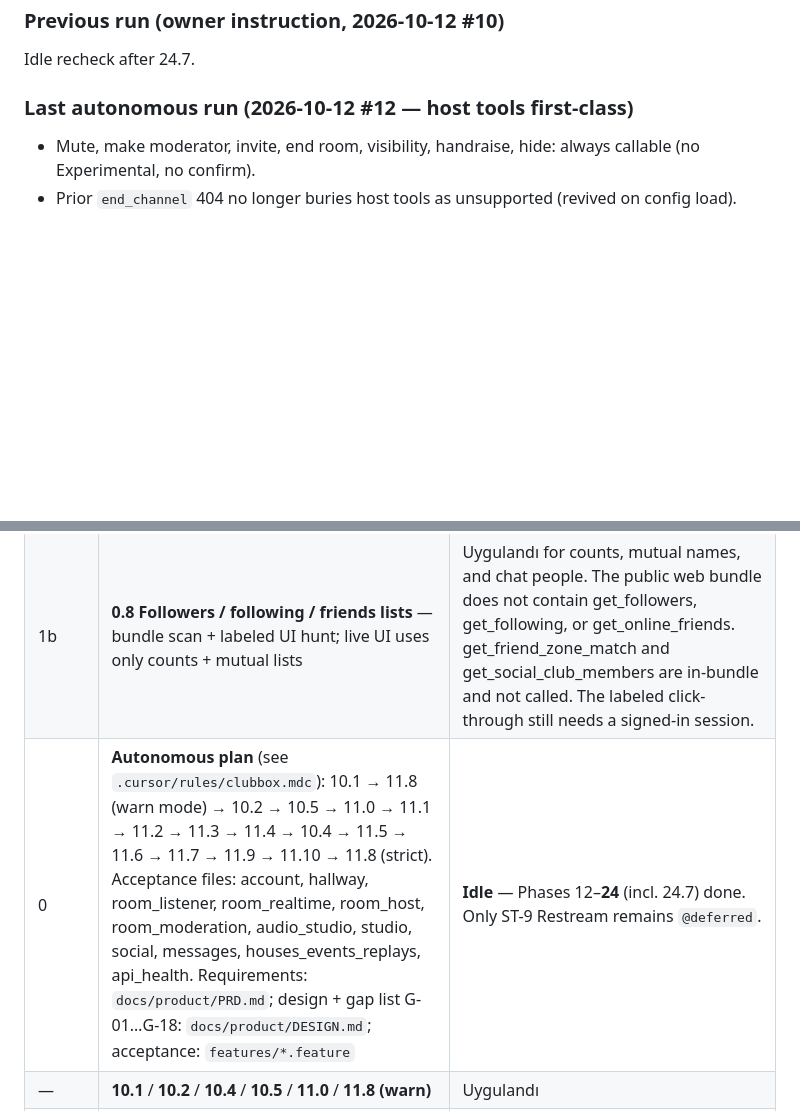
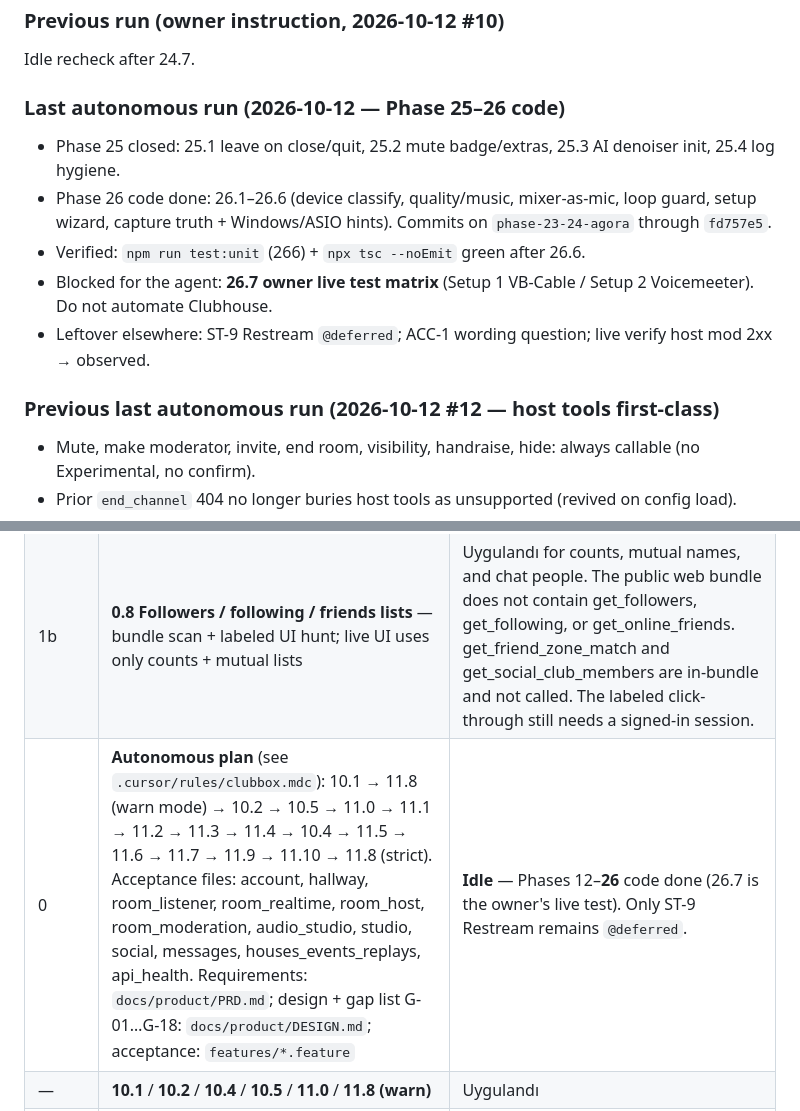
Before and after one commit to yusufsahin/clubbox, a Markdown page: CURSOR_TASKS.md, 2 parts joined by grey strips. Drawn GitHub-style; blank space fills up the shorter version.

Commit message:
Note Phase 25–26 code done; blocked on 26.7 live test
Co-authored-by: Cursor <cursoragent@cursor.com>

```diff
--- a/CURSOR_TASKS.md
+++ b/CURSOR_TASKS.md
@@ -17,7 +17,15 @@ Owner reported: triage noise, new-room participants invisible, moderation action
 
 Idle recheck after 24.7.
 
-### Last autonomous run (2026-10-12 #12 — host tools first-class)
+### Last autonomous run (2026-10-12 — Phase 25–26 code)
+
+- Phase 25 closed: 25.1 leave on close/quit, 25.2 mute badge/extras, 25.3 AI denoiser init, 25.4 log hygiene.
+- Phase 26 code done: 26.1–26.6 (device classify, quality/music, mixer-as-mic, loop guard, setup wizard, capture truth + Windows/ASIO hints). Commits on `phase-23-24-agora` through `fd757e5`.
+- Verified: `npm run test:unit` (266) + `npx tsc --noEmit` green after 26.6.
+- Blocked for the agent: **26.7 owner live test matrix** (Setup 1 VB-Cable / Setup 2 Voicemeeter). Do not automate Clubhouse.
+- Leftover elsewhere: ST-9 Restream `@deferred`; ACC-1 wording question; live verify host mod 2xx → observed.
+
+### Previous last autonomous run (2026-10-12 #12 — host tools first-class)
 
 - Mute, make moderator, invite, end room, visibility, handraise, hide: always callable (no Experimental, no confirm).
 - Prior `end_channel` 404 no longer buries host tools as unsupported (revived on config load).
@@ -41,7 +49,7 @@ Legend: **Uygulandı** = code is in the tree. **Canlı doğrulandı** = exercise
 | 0d | **Phase 26 Studio audio routing** — VB-Cable / Voicemeeter (Clubdeck parity): device classification, working quality levels, mixer-as-mic, loop guard, setup wizard, capture truth, live test matrix | **In progress** — 26.1–26.6 done (device classification, quality levels, mixer-as-mic, loop guard, setup wizard, capture truth). 26.7 is the owner's live test |
 | 1 | **0.7 Review fixes (2026-10-11 #2)** — navigation guard, packaged recorder, clip worklet path, auto-armed clip buffer, 429/visibility, CORS proxy token leak | Uygulandı |
 | 1b | **0.8 Followers / following / friends lists** — bundle scan + labeled UI hunt; live UI uses only counts + mutual lists | Uygulandı for counts, mutual names, and chat people. The public web bundle does not contain get_followers, get_following, or get_online_friends. get_friend_zone_match and get_social_club_members are in-bundle and not called. The labeled click-through still needs a signed-in session. |
-| 0 | **Autonomous plan** (see `.cursor/rules/clubbox.mdc`): 10.1 → 11.8 (warn mode) → 10.2 → 10.5 → 11.0 → 11.1 → 11.2 → 11.3 → 11.4 → 10.4 → 11.5 → 11.6 → 11.7 → 11.9 → 11.10 → 11.8 (strict). Acceptance files: account, hallway, room_listener, room_realtime, room_host, room_moderation, audio_studio, studio, social, messages, houses_events_replays, api_health. Requirements: `docs/product/PRD.md`; design + gap list G-01…G-18: `docs/product/DESIGN.md`; acceptance: `features/*.feature` | **Idle** — Phases 12–**24** (incl. 24.7) done. Only ST-9 Restream remains `@deferred`. |
+| 0 | **Autonomous plan** (see `.cursor/rules/clubbox.mdc`): 10.1 → 11.8 (warn mode) → 10.2 → 10.5 → 11.0 → 11.1 → 11.2 → 11.3 → 11.4 → 10.4 → 11.5 → 11.6 → 11.7 → 11.9 → 11.10 → 11.8 (strict). Acceptance files: account, hallway, room_listener, room_realtime, room_host, room_moderation, audio_studio, studio, social, messages, houses_events_replays, api_health. Requirements: `docs/product/PRD.md`; design + gap list G-01…G-18: `docs/product/DESIGN.md`; acceptance: `features/*.feature` | **Idle** — Phases 12–**26** code done (26.7 is the owner's live test). Only ST-9 Restream remains `@deferred`. |
 | — | **10.1** / **10.2** / **10.4** / **10.5** / **11.0** / **11.8 (warn)** | Uygulandı |
 | 1c | **0.9 / 12.2 Verified by use** — request log + in-app triage (no recorder) | Uygulandı. Verified by use: endpoints the owner exercises become `observed` via userData `api-log` + startup triage / `npm run api:triage` (list grows with normal use). |
 | 2 | **0.6 Community Guidelines risk** — hidden reCAPTCHA sign-in, polling, recording, distribution | Uygulandı (code). Sign-in is a visible clubhouse.com window, polling pauses when the window is hidden, recording is opt-in, and there is no publish config. A public release is still your decision. |
```
